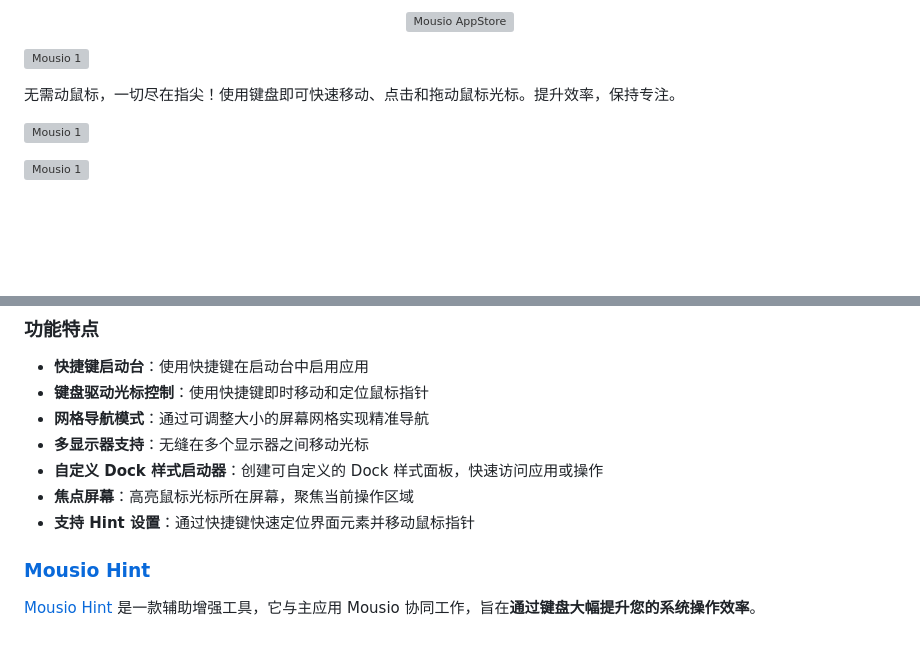
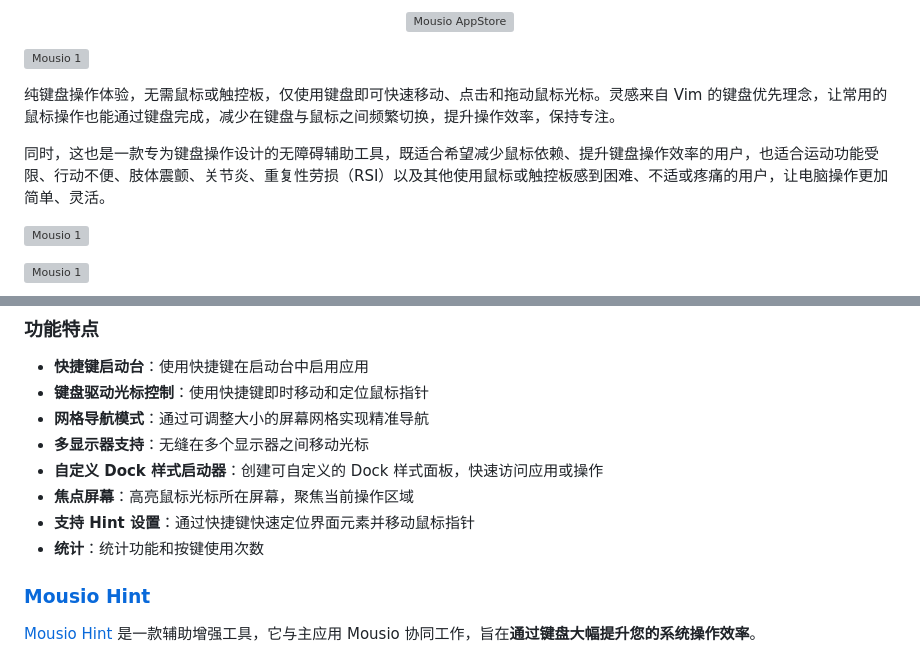
Before and after one commit to jaywcjlove/mousio, a Markdown page: README.zh.md, 2 parts joined by grey strips. Drawn GitHub-style; blank space fills up the shorter version; grey boxes are pictures that could not be loaded.

```diff
--- a/README.zh.md
+++ b/README.zh.md
@@ -25,7 +25,9 @@
 
 ![Mousio 1](./assets/screenshots-1.png)
 
-无需动鼠标，一切尽在指尖！使用键盘即可快速移动、点击和拖动鼠标光标。提升效率，保持专注。
+纯键盘操作体验，无需鼠标或触控板，仅使用键盘即可快速移动、点击和拖动鼠标光标。灵感来自 Vim 的键盘优先理念，让常用的鼠标操作也能通过键盘完成，减少在键盘与鼠标之间频繁切换，提升操作效率，保持专注。
+
+同时，这也是一款专为键盘操作设计的无障碍辅助工具，既适合希望减少鼠标依赖、提升键盘操作效率的用户，也适合运动功能受限、行动不便、肢体震颤、关节炎、重复性劳损（RSI）以及其他使用鼠标或触控板感到困难、不适或疼痛的用户，让电脑操作更加简单、灵活。
 
 ![Mousio 1](./assets/mousio3.gif)
 
@@ -42,6 +44,7 @@
 - **自定义 Dock 样式启动器**：创建可自定义的 Dock 样式面板，快速访问应用或操作
 - **焦点屏幕**：高亮鼠标光标所在屏幕，聚焦当前操作区域
 - **支持 Hint 设置**：通过快捷键快速定位界面元素并移动鼠标指针
+- **统计**：统计功能和按键使用次数
 
 ### [Mousio Hint](https://github.com/jaywcjlove/mousio-hint)
 
```
Also changed, not shown: README.md (+3 -2 lines).
